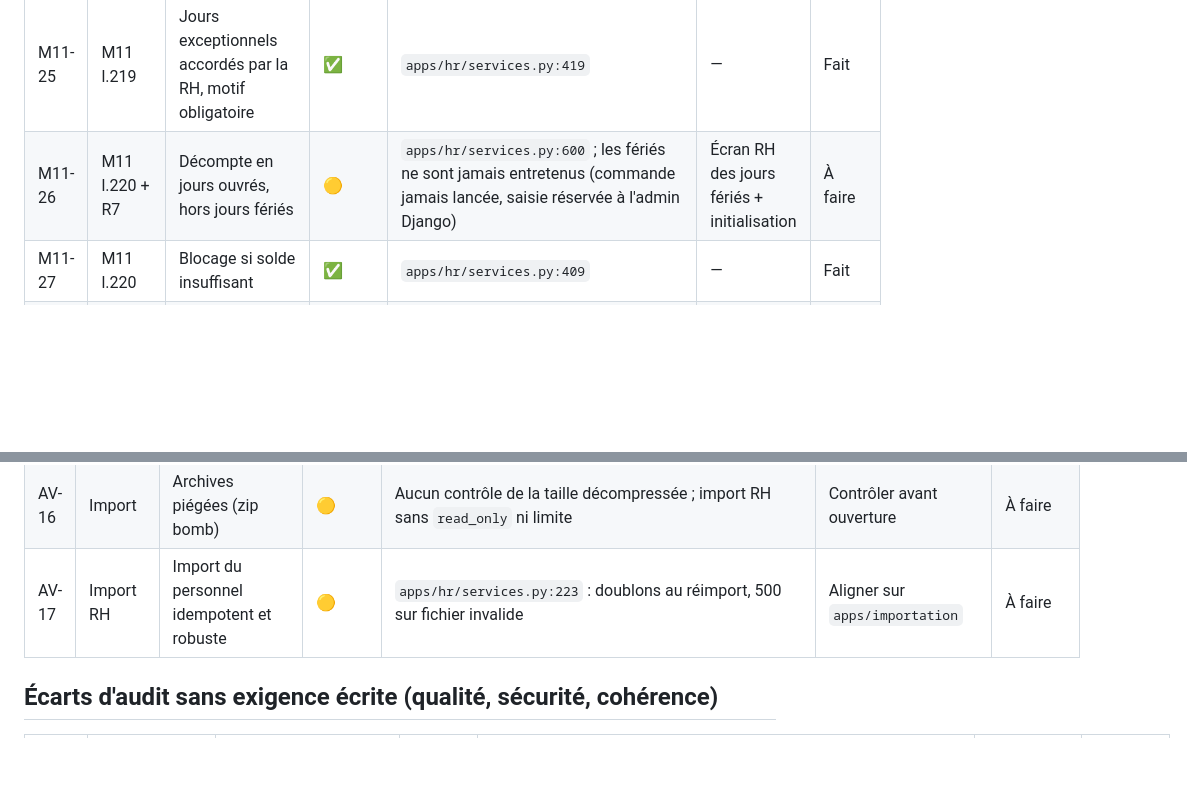
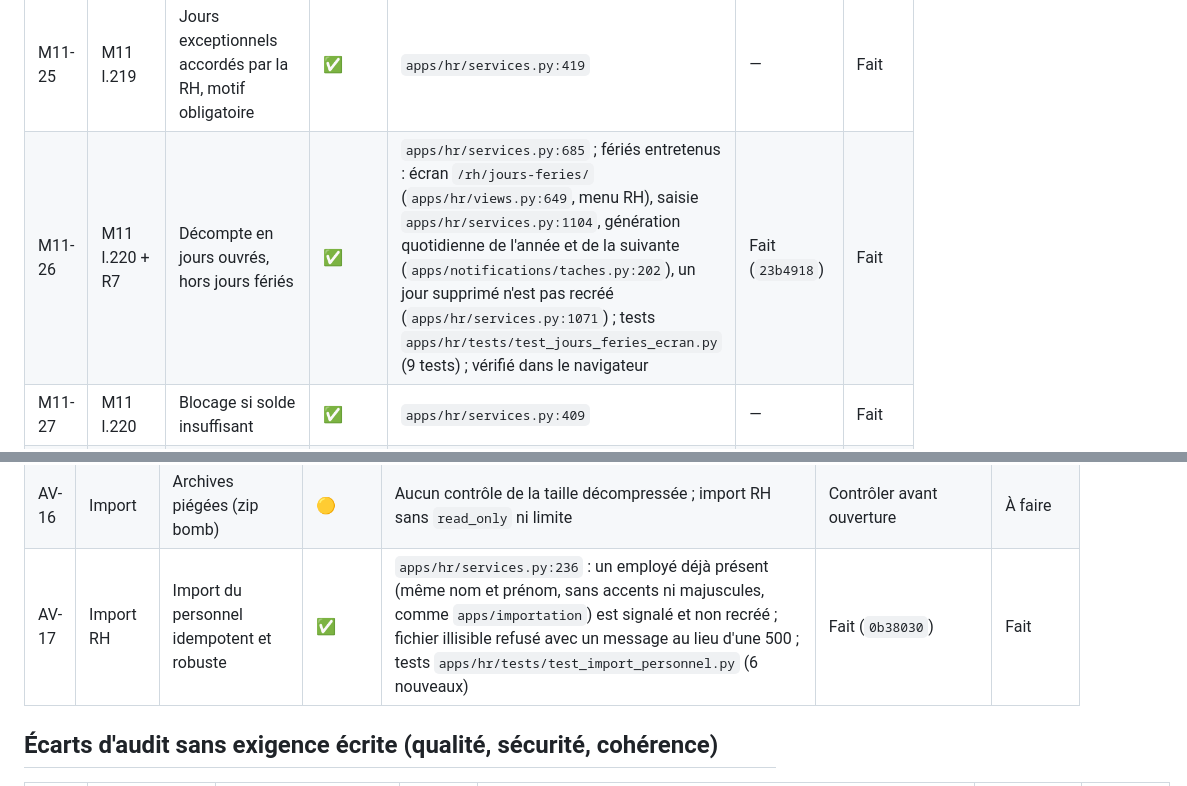
Before and after one commit to AFAQSUCA/erp-densource, a Markdown page: audit/MATRICE.md, 2 parts joined by grey strips. Drawn GitHub-style; blank space fills up the shorter version.

```diff
--- a/audit/MATRICE.md
+++ b/audit/MATRICE.md
@@ -376,7 +376,7 @@ indépendantes avec scénarios de reproduction) et relus contre le code ; preuve
 | M11-23 | M11 l.218 | Statut REFUSE | ✅ | `apps/hr/models.py:114` | — | Fait |
 | M11-24 | M11 l.219 + R7 | Droit annuel (26 jours ouvrés, avenant R7) | ✅ | `apps/hr/services.py:56` | — | Fait |
 | M11-25 | M11 l.219 | Jours exceptionnels accordés par la RH, motif obligatoire | ✅ | `apps/hr/services.py:419` | — | Fait |
-| M11-26 | M11 l.220 + R7 | Décompte en jours ouvrés, hors jours fériés | 🟡 | `apps/hr/services.py:600` ; les fériés ne sont jamais entretenus (commande jamais lancée, saisie réservée à l'admin Django) | Écran RH des jours fériés + initialisation | À faire |
+| M11-26 | M11 l.220 + R7 | Décompte en jours ouvrés, hors jours fériés | ✅ | `apps/hr/services.py:685` ; fériés entretenus : écran `/rh/jours-feries/` (`apps/hr/views.py:649`, menu RH), saisie `apps/hr/services.py:1104`, génération quotidienne de l'année et de la suivante (`apps/notifications/taches.py:202`), un jour supprimé n'est pas recréé (`apps/hr/services.py:1071`) ; tests `apps/hr/tests/test_jours_feries_ecran.py` (9 tests) ; vérifié dans le navigateur | Fait (`23b4918`) | Fait |
 | M11-27 | M11 l.220 | Blocage si solde insuffisant | ✅ | `apps/hr/services.py:409` | — | Fait |
 | M11-28 | M11 l.220 | Alerte N1 si mission sur la période | ✅ | `apps/missions/services.py:136` | — | Fait |
 | M11-29 | M11 l.221 | Annulation d'un congé approuvé : RH uniquement | ✅ | `apps/hr/services.py:765` | — | Fait |
@@ -539,7 +539,7 @@ indépendantes avec scénarios de reproduction) et relus contre le code ; preuve
 | AV-14 | Import | Fichier à dimension fausse | ❌ | Lignes perdues sans erreur (`apps/importation/services.py:385`) | `reset_dimensions()` | À faire |
 | AV-15 | Import | Enregistrements supprimés logiquement | 🟡 | Personnel supprimé recréé en doublon ; client/camion supprimés comptés « déjà présents » | Aligner les règles | À faire |
 | AV-16 | Import | Archives piégées (zip bomb) | 🟡 | Aucun contrôle de la taille décompressée ; import RH sans `read_only` ni limite | Contrôler avant ouverture | À faire |
-| AV-17 | Import RH | Import du personnel idempotent et robuste | 🟡 | `apps/hr/services.py:223` : doublons au réimport, 500 sur fichier invalide | Aligner sur `apps/importation` | À faire |
+| AV-17 | Import RH | Import du personnel idempotent et robuste | ✅ | `apps/hr/services.py:236` : un employé déjà présent (même nom et prénom, sans accents ni majuscules, comme `apps/importation`) est signalé et non recréé ; fichier illisible refusé avec un message au lieu d'une 500 ; tests `apps/hr/tests/test_import_personnel.py` (6 nouveaux) | Fait (`0b38030`) | Fait |
 
 ## Écarts d'audit sans exigence écrite (qualité, sécurité, cohérence)
 
```
Also changed, not shown: other parts of audit/MATRICE.md (+6 -6 lines).
